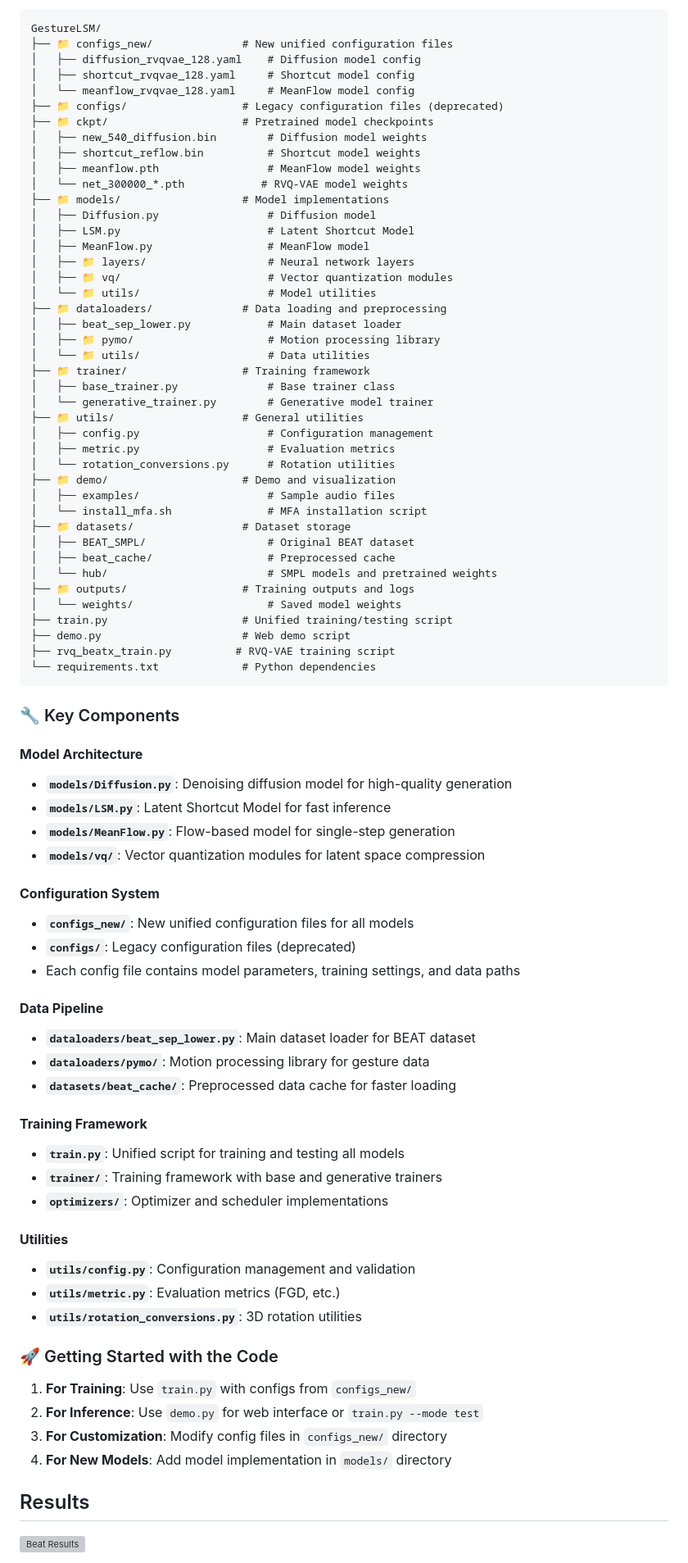
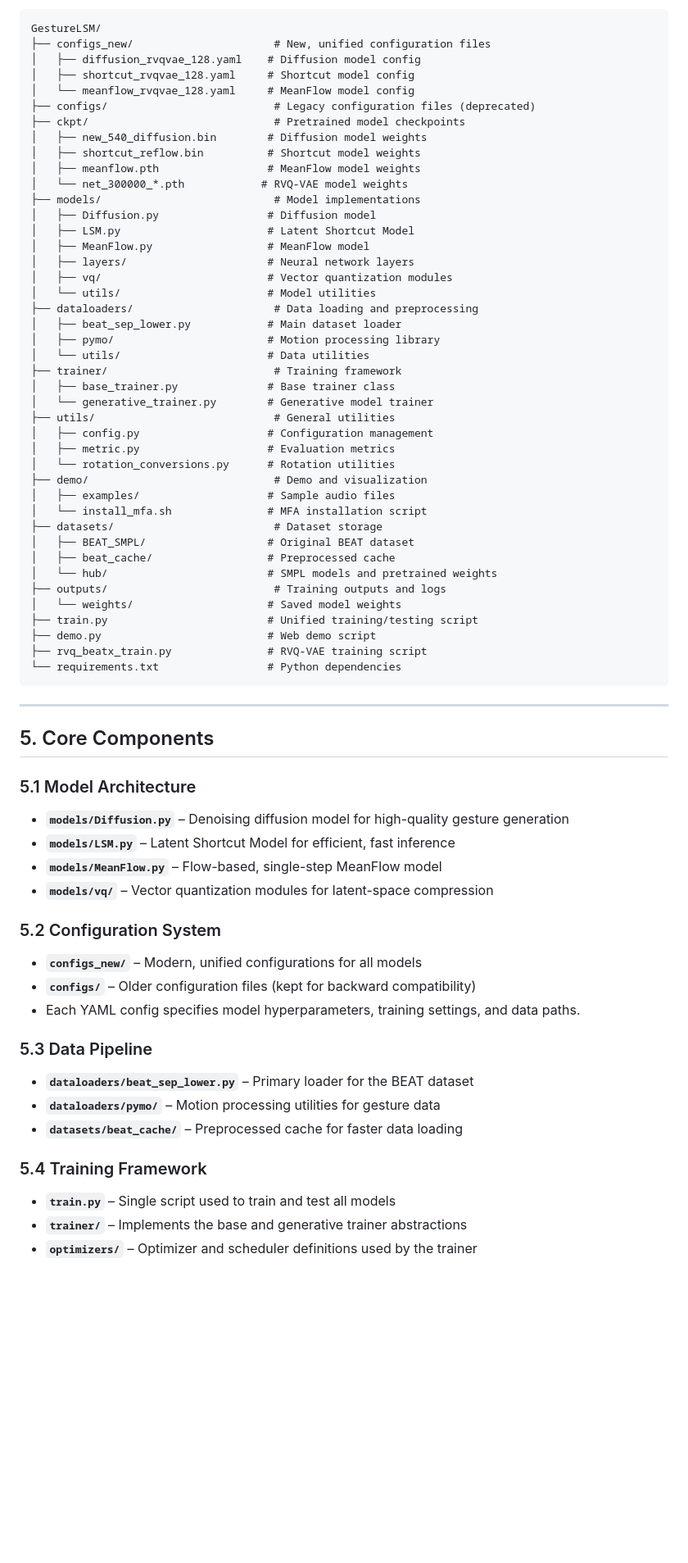
Before and after one commit to Levi1729/GestureLSM, a Markdown page: README.md, the part around the change printed below. Shown: that part at 82% size. Rendered like a GitHub page; blank space fills up the shorter version; grey boxes are pictures that could not be loaded.

````diff
--- a/README.md
+++ b/README.md
@@ -47,83 +83,73 @@ Understanding the codebase structure will help you navigate and customize the pr
 GestureLSM/
-├── 📁 configs_new/              # New unified configuration files
+├── configs_new/                      # New, unified configuration files
 │   ├── diffusion_rvqvae_128.yaml    # Diffusion model config
 │   ├── shortcut_rvqvae_128.yaml     # Shortcut model config
 │   └── meanflow_rvqvae_128.yaml     # MeanFlow model config
-├── 📁 configs/                  # Legacy configuration files (deprecated)
-├── 📁 ckpt/                     # Pretrained model checkpoints
+├── configs/                          # Legacy configuration files (deprecated)
+├── ckpt/                             # Pretrained model checkpoints
 │   ├── new_540_diffusion.bin        # Diffusion model weights
 │   ├── shortcut_reflow.bin          # Shortcut model weights
 │   ├── meanflow.pth                 # MeanFlow model weights
 │   └── net_300000_*.pth            # RVQ-VAE model weights
-├── 📁 models/                   # Model implementations
+├── models/                           # Model implementations
 │   ├── Diffusion.py                 # Diffusion model
 │   ├── LSM.py                       # Latent Shortcut Model
 │   ├── MeanFlow.py                  # MeanFlow model
-│   ├── 📁 layers/                   # Neural network layers
-│   ├── 📁 vq/                       # Vector quantization modules
-│   └── 📁 utils/                    # Model utilities
-├── 📁 dataloaders/              # Data loading and preprocessing
+│   ├── layers/                      # Neural network layers
+│   ├── vq/                          # Vector quantization modules
+│   └── utils/                       # Model utilities
+├── dataloaders/                      # Data loading and preprocessing
 │   ├── beat_sep_lower.py            # Main dataset loader
-│   ├── 📁 pymo/                     # Motion processing library
-│   └── 📁 utils/                    # Data utilities
-├── 📁 trainer/                  # Training framework
+│   ├── pymo/                        # Motion processing library
+│   └── utils/                       # Data utilities
+├── trainer/                          # Training framework
 │   ├── base_trainer.py              # Base trainer class
 │   └── generative_trainer.py        # Generative model trainer
-├── 📁 utils/                    # General utilities
+├── utils/                            # General utilities
 │   ├── config.py                    # Configuration management
 │   ├── metric.py                    # Evaluation metrics
 │   └── rotation_conversions.py      # Rotation utilities
-├── 📁 demo/                     # Demo and visualization
+├── demo/                             # Demo and visualization
 │   ├── examples/                    # Sample audio files
 │   └── install_mfa.sh               # MFA installation script
-├── 📁 datasets/                 # Dataset storage
+├── datasets/                         # Dataset storage
 │   ├── BEAT_SMPL/                   # Original BEAT dataset
 │   ├── beat_cache/                  # Preprocessed cache
 │   └── hub/                         # SMPL models and pretrained weights
-├── 📁 outputs/                  # Training outputs and logs
+├── outputs/                          # Training outputs and logs
 │   └── weights/                     # Saved model weights
-├── train.py                     # Unified training/testing script
-├── demo.py                      # Web demo script
-├── rvq_beatx_train.py          # RVQ-VAE training script
-└── requirements.txt             # Python dependencies
+├── train.py                         # Unified training/testing script
+├── demo.py                          # Web demo script
+├── rvq_beatx_train.py               # RVQ-VAE training script
+└── requirements.txt                 # Python dependencies
 ```
 
-### 🔧 Key Components
+---
 
-#### **Model Architecture**
-- **`models/Diffusion.py`**: Denoising diffusion model for high-quality generation
-- **`models/LSM.py`**: Latent Shortcut Model for fast inference
-- **`models/MeanFlow.py`**: Flow-based model for single-step generation
-- **`models/vq/`**: Vector quantization modules for latent space compression
+## 5. Core Components
 
-#### **Configuration System**
-- **`configs_new/`**: New unified configuration files for all models
-- **`configs/`**: Legacy configuration files (deprecated)
-- Each config file contains model parameters, training settings, and data paths
+### 5.1 Model Architecture
 
-#### **Data Pipeline**
-- **`dataloaders/beat_sep_lower.py`**: Main dataset loader for BEAT dataset
-- **`dataloaders/pymo/`**: Motion processing library for gesture data
-- **`datasets/beat_cache/`**: Preprocessed data cache for faster loading
+- **`models/Diffusion.py`** – Denoising diffusion model for high-quality gesture generation
+- **`models/LSM.py`** – Latent Shortcut Model for efficient, fast inference
+- **`models/MeanFlow.py`** – Flow-based, single-step MeanFlow model
+- **`models/vq/`** – Vector quantization modules for latent-space compression
 
-#### **Training Framework**
-- **`train.py`**: Unified script for training and testing all models
-- **`trainer/`**: Training framework with base and generative trainers
-- **`optimizers/`**: Optimizer and scheduler implementations
+### 5.2 Configuration System
 
-#### **Utilities**
-- **`utils/config.py`**: Configuration management and validation
-- **`utils/metric.py`**: Evaluation metrics (FGD, etc.)
-- **`utils/rotation_conversions.py`**: 3D rotation utilities
+- **`configs_new/`** – Modern, unified configurations for all models
+- **`configs/`** – Older configuration files (kept for backward compatibility)
+- Each YAML config specifies model hyperparameters, training settings, and data paths.
 
-### 🚀 Getting Started with the Code
+### 5.3 Data Pipeline
 
-1. **For Training**: Use `train.py` with configs from `configs_new/`
-2. **For Inference**: Use `demo.py` for web interface or `train.py --mode test`
-3. **For Customization**: Modify config files in `configs_new/` directory
-4. **For New Models**: Add model implementation in `models/` directory
+- **`dataloaders/beat_sep_lower.py`** – Primary loader for the BEAT dataset
+- **`dataloaders/pymo/`** – Motion processing utilities for gesture data
+- **`datasets/beat_cache/`** – Preprocessed cache for faster data loading
 
-## Results
+### 5.4 Training Framework
 
-![Beat Results](beat-new.png)
+- **`train.py`** – Single script used to train and test all models
+- **`trainer/`** – Implements the base and generative trainer abstractions
+- **`optimizers/`** – Optimizer and scheduler definitions used by the trainer
 
````
Also changed, not shown: other parts of README.md (+201 -135 lines).
